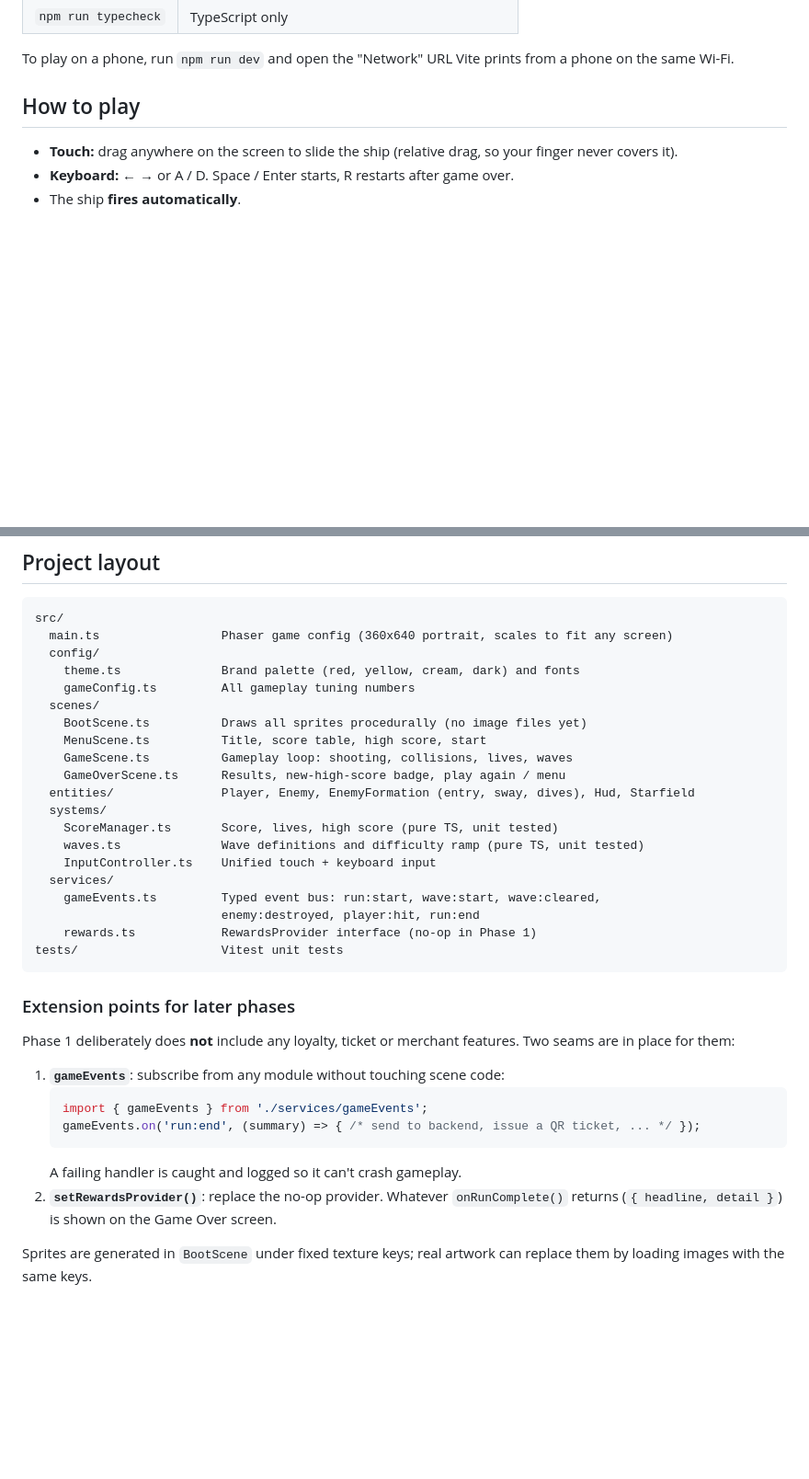
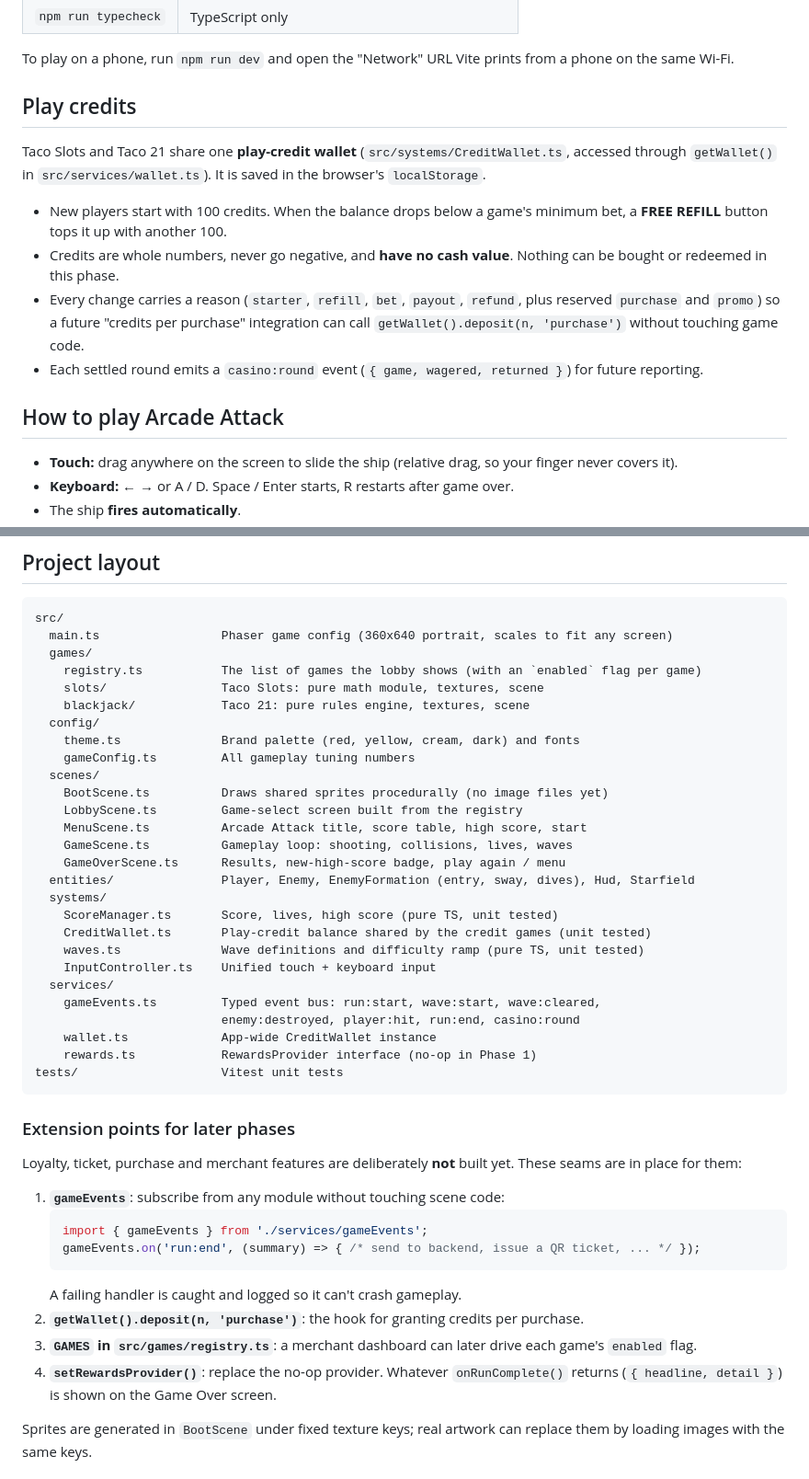
Before and after one commit to Jonesra3761/Pathway_to_Relief_MVP, a Markdown page: luckys-tacos-arcade/README.md, 2 parts joined by grey strips. Shown at 92% size. Rendered like a GitHub page; blank space fills up the shorter version.

Commit message:
Document the game lobby and play-credit wallet
Co-Authored-By: Claude Opus 5.5 <noreply@anthropic.com>
Claude-Session: https://claude.ai/code/session_017Vp4J15TFGFLg2bvUJYaoo

````diff
--- a/luckys-tacos-arcade/README.md
+++ b/luckys-tacos-arcade/README.md
@@ -22,7 +30,21 @@ Other scripts:
 
 To play on a phone, run `npm run dev` and open the "Network" URL Vite prints from a phone on the same Wi-Fi.
 
-## How to play
+## Play credits
+
+Taco Slots and Taco 21 share one **play-credit wallet** (`src/systems/CreditWallet.ts`, accessed through
+`getWallet()` in `src/services/wallet.ts`). It is saved in the browser's `localStorage`.
+
+- New players start with 100 credits. When the balance drops below a game's minimum bet, a
+  **FREE REFILL** button tops it up with another 100.
+- Credits are whole numbers, never go negative, and **have no cash value**. Nothing can be bought or
+  redeemed in this phase.
+- Every change carries a reason (`starter`, `refill`, `bet`, `payout`, `refund`, plus reserved
+  `purchase` and `promo`) so a future "credits per purchase" integration can call
+  `getWallet().deposit(n, 'purchase')` without touching game code.
+- Each settled round emits a `casino:round` event (`{ game, wagered, returned }`) for future reporting.
+
+## How to play Arcade Attack
 
 - **Touch:** drag anywhere on the screen to slide the ship (relative drag, so your finger never covers it).
 - **Keyboard:** ← → or A / D. Space / Enter starts, R restarts after game over.
@@ -37,29 +59,36 @@ To play on a phone, run `npm run dev` and open the "Network" URL Vite prints fro
 ```
 src/
   main.ts                 Phaser game config (360x640 portrait, scales to fit any screen)
+  games/
+    registry.ts           The list of games the lobby shows (with an `enabled` flag per game)
+    slots/                Taco Slots: pure math module, textures, scene
+    blackjack/            Taco 21: pure rules engine, textures, scene
   config/
     theme.ts              Brand palette (red, yellow, cream, dark) and fonts
     gameConfig.ts         All gameplay tuning numbers
   scenes/
-    BootScene.ts          Draws all sprites procedurally (no image files yet)
-    MenuScene.ts          Title, score table, high score, start
+    BootScene.ts          Draws shared sprites procedurally (no image files yet)
+    LobbyScene.ts         Game-select screen built from the registry
+    MenuScene.ts          Arcade Attack title, score table, high score, start
     GameScene.ts          Gameplay loop: shooting, collisions, lives, waves
     GameOverScene.ts      Results, new-high-score badge, play again / menu
   entities/               Player, Enemy, EnemyFormation (entry, sway, dives), Hud, Starfield
   systems/
     ScoreManager.ts       Score, lives, high score (pure TS, unit tested)
+    CreditWallet.ts       Play-credit balance shared by the credit games (unit tested)
     waves.ts              Wave definitions and difficulty ramp (pure TS, unit tested)
     InputController.ts    Unified touch + keyboard input
   services/
     gameEvents.ts         Typed event bus: run:start, wave:start, wave:cleared,
-                          enemy:destroyed, player:hit, run:end
+                          enemy:destroyed, player:hit, run:end, casino:round
+    wallet.ts             App-wide CreditWallet instance
     rewards.ts            RewardsProvider interface (no-op in Phase 1)
 tests/                    Vitest unit tests
 ```
 
 ### Extension points for later phases
 
-Phase 1 deliberately does **not** include any loyalty, ticket or merchant features. Two seams are in place for them:
+Loyalty, ticket, purchase and merchant features are deliberately **not** built yet. These seams are in place for them:
 
 1. **`gameEvents`**: subscribe from any module without touching scene code:
    ```ts
@@ -67,7 +96,9 @@ Phase 1 deliberately does **not** include any loyalty, ticket or merchant featur
    gameEvents.on('run:end', (summary) => { /* send to backend, issue a QR ticket, ... */ });
    ```
    A failing handler is caught and logged so it can't crash gameplay.
-2. **`setRewardsProvider()`**: replace the no-op provider. Whatever `onRunComplete()` returns
+2. **`getWallet().deposit(n, 'purchase')`**: the hook for granting credits per purchase.
+3. **`GAMES` in `src/games/registry.ts`**: a merchant dashboard can later drive each game's `enabled` flag.
+4. **`setRewardsProvider()`**: replace the no-op provider. Whatever `onRunComplete()` returns
    (`{ headline, detail }`) is shown on the Game Over screen.
 
 Sprites are generated in `BootScene` under fixed texture keys; real artwork can replace them by loading
````
Also changed, not shown: other parts of luckys-tacos-arcade/README.md (+11 -3 lines).
